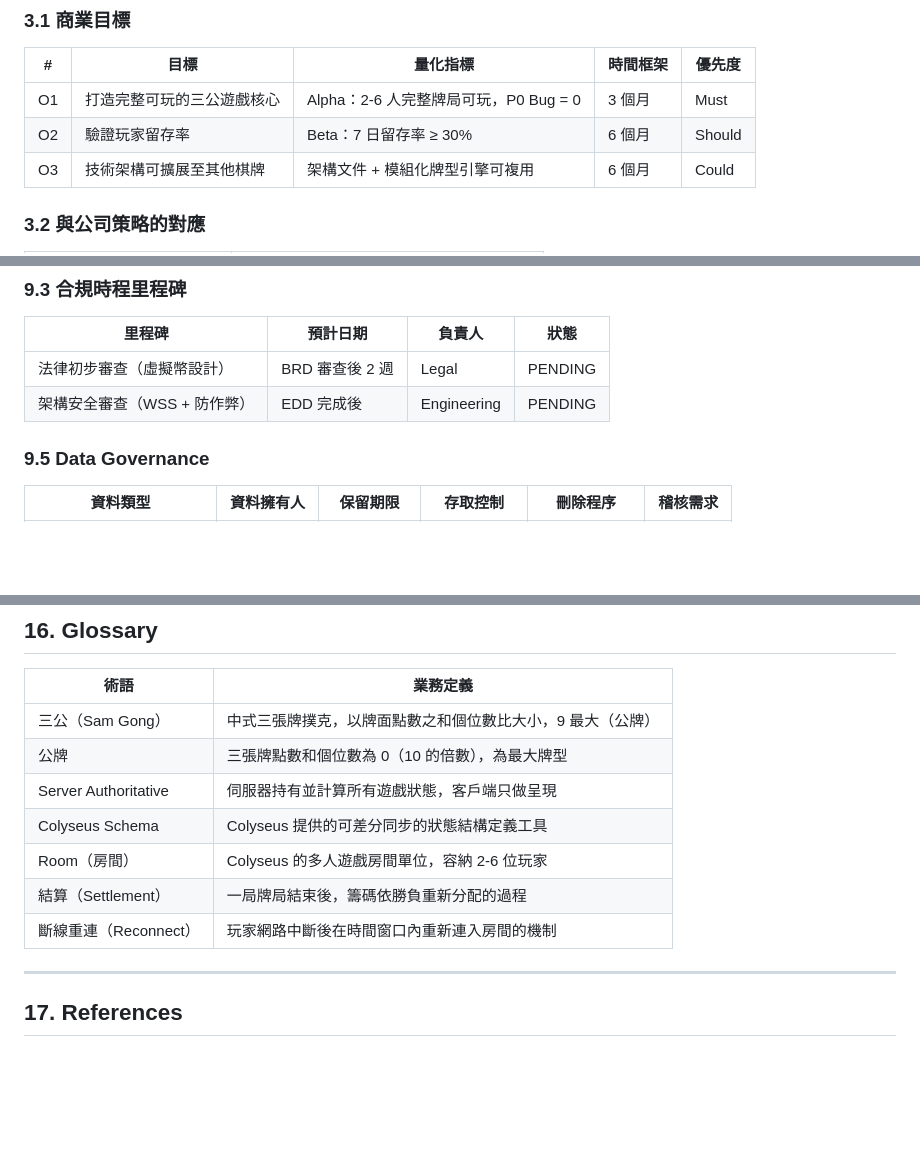
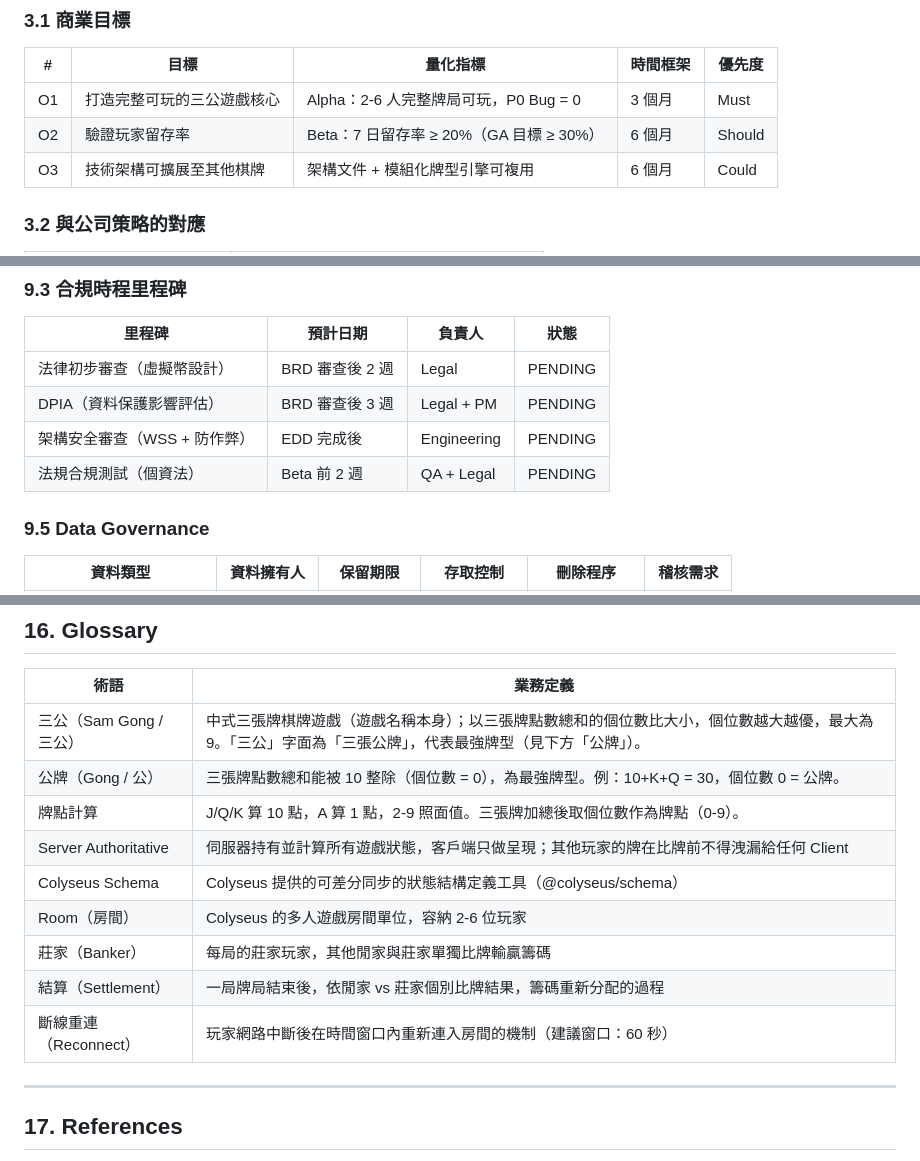
Before and after one commit to ibalasite/sam-gong-game, a Markdown page: docs/BRD.md, 3 parts joined by grey strips. Drawn GitHub-style; blank space fills up the shorter version.

Commit message:
docs(brd-review): round 1 fixes - align retention targets, add platform assumption, DPIA milestone, glossary clarity

```diff
--- a/docs/BRD.md
+++ b/docs/BRD.md
@@ -120,7 +120,7 @@
 | # | 目標 | 量化指標 | 時間框架 | 優先度 |
 |---|------|---------|---------|--------|
 | O1 | 打造完整可玩的三公遊戲核心 | Alpha：2-6 人完整牌局可玩，P0 Bug = 0 | 3 個月 | Must |
-| O2 | 驗證玩家留存率 | Beta：7 日留存率 ≥ 30% | 6 個月 | Should |
+| O2 | 驗證玩家留存率 | Beta：7 日留存率 ≥ 20%（GA 目標 ≥ 30%）| 6 個月 | Should |
 | O3 | 技術架構可擴展至其他棋牌 | 架構文件 + 模組化牌型引擎可複用 | 6 個月 | Could |
 
 ### 3.2 與公司策略的對應
@@ -333,7 +334,9 @@ Outcome：玩家持續回訪遊玩（7D Retention ≥ 30%）
 | 里程碑 | 預計日期 | 負責人 | 狀態 |
 |--------|---------|--------|------|
 | 法律初步審查（虛擬幣設計）| BRD 審查後 2 週 | Legal | PENDING |
+| DPIA（資料保護影響評估）| BRD 審查後 3 週 | Legal + PM | PENDING |
 | 架構安全審查（WSS + 防作弊）| EDD 完成後 | Engineering | PENDING |
+| 法規合規測試（個資法）| Beta 前 2 週 | QA + Legal | PENDING |
 
 ### 9.5 Data Governance
 
@@ -456,13 +459,15 @@ timeline
 
 | 術語 | 業務定義 |
 |------|---------|
-| 三公（Sam Gong）| 中式三張牌撲克，以牌面點數之和個位數比大小，9 最大（公牌）|
-| 公牌 | 三張牌點數和個位數為 0（10 的倍數），為最大牌型 |
-| Server Authoritative | 伺服器持有並計算所有遊戲狀態，客戶端只做呈現 |
-| Colyseus Schema | Colyseus 提供的可差分同步的狀態結構定義工具 |
+| 三公（Sam Gong / 三公）| 中式三張牌棋牌遊戲（遊戲名稱本身）；以三張牌點數總和的個位數比大小，個位數越大越優，最大為 9。「三公」字面為「三張公牌」，代表最強牌型（見下方「公牌」）。 |
+| 公牌（Gong / 公）| 三張牌點數總和能被 10 整除（個位數 = 0），為最強牌型。例：10+K+Q = 30，個位數 0 = 公牌。 |
+| 牌點計算 | J/Q/K 算 10 點，A 算 1 點，2-9 照面值。三張牌加總後取個位數作為牌點（0-9）。 |
+| Server Authoritative | 伺服器持有並計算所有遊戲狀態，客戶端只做呈現；其他玩家的牌在比牌前不得洩漏給任何 Client |
+| Colyseus Schema | Colyseus 提供的可差分同步的狀態結構定義工具（@colyseus/schema）|
 | Room（房間）| Colyseus 的多人遊戲房間單位，容納 2-6 位玩家 |
-| 結算（Settlement）| 一局牌局結束後，籌碼依勝負重新分配的過程 |
-| 斷線重連（Reconnect）| 玩家網路中斷後在時間窗口內重新連入房間的機制 |
+| 莊家（Banker）| 每局的莊家玩家，其他閒家與莊家單獨比牌輸贏籌碼 |
+| 結算（Settlement）| 一局牌局結束後，依閒家 vs 莊家個別比牌結果，籌碼重新分配的過程 |
+| 斷線重連（Reconnect）| 玩家網路中斷後在時間窗口內重新連入房間的機制（建議窗口：60 秒）|
 
 ---
 
```
Also changed, not shown: other parts of docs/BRD.md (+2 -1 lines).
